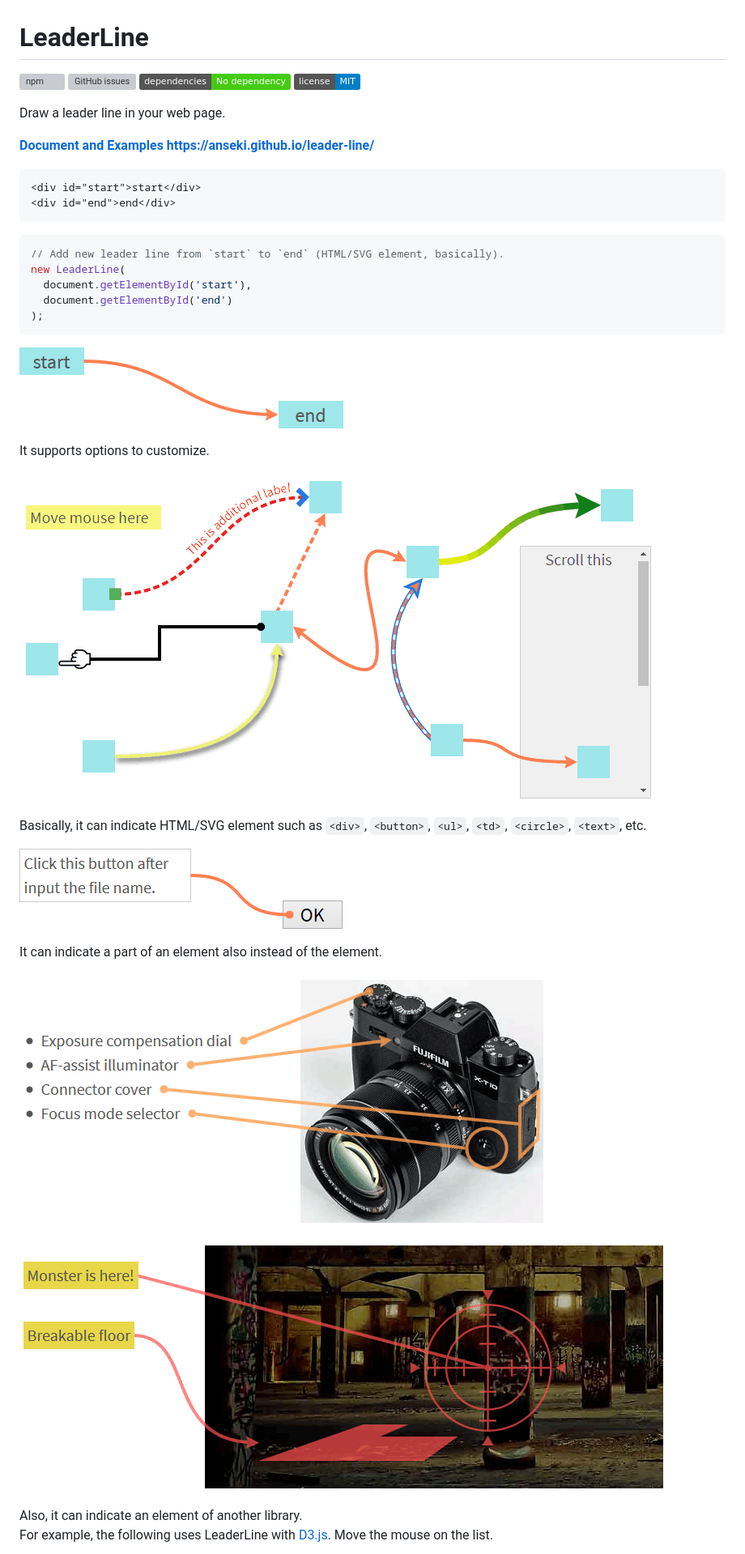
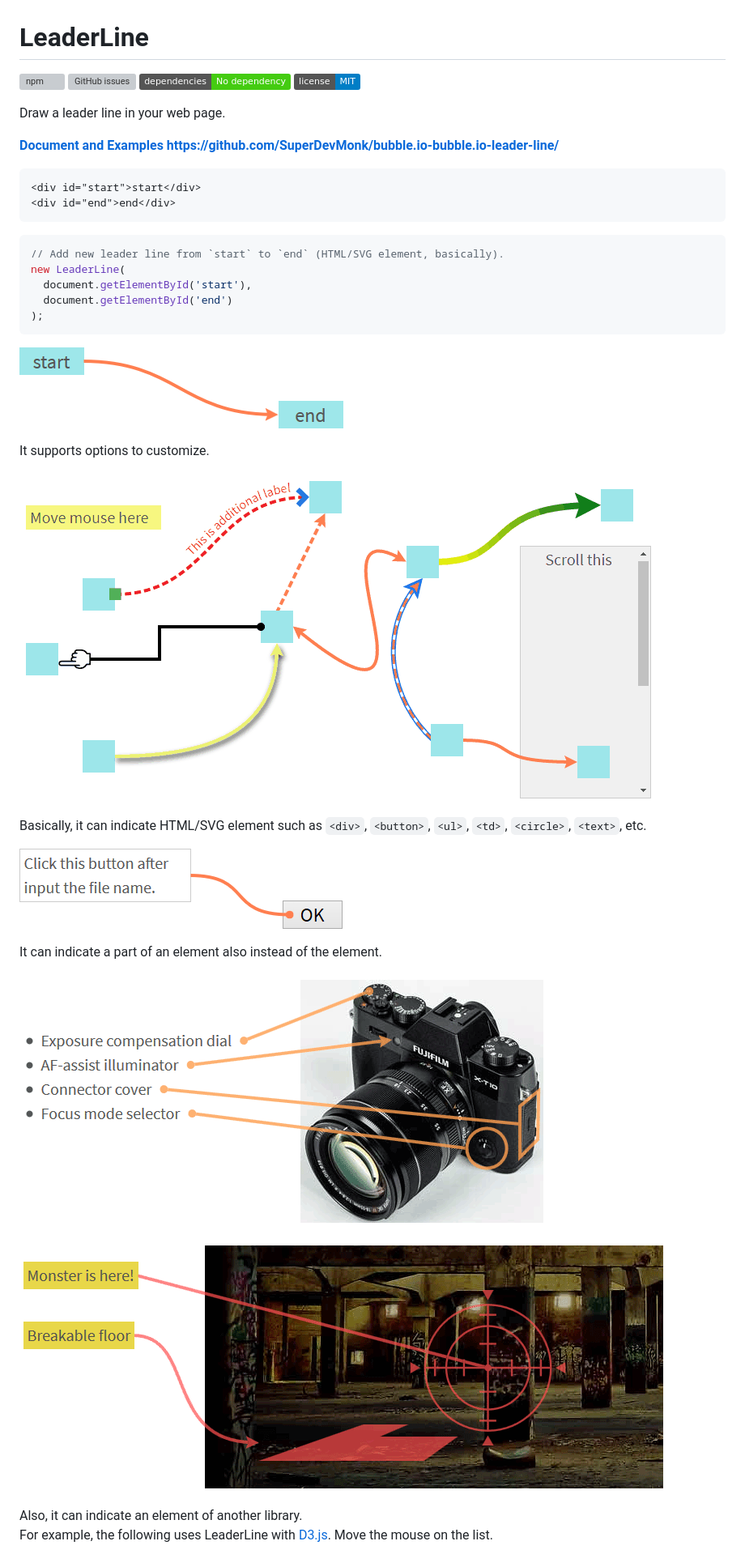
Before and after one commit to SuperDevMonk/bubble.io-leader-line, a Markdown page: README.md, the part around one of its changes. Shown at 81% size. GitHub-like rendering; badges without logos; grey boxes are pictures that could not be loaded.

````diff
--- a/README.md
+++ b/README.md
@@ -4,7 +4,7 @@
 
 Draw a leader line in your web page.
 
-**<a href="https://anseki.github.io/leader-line/">Document and Examples https://anseki.github.io/leader-line/</a>**
+**<a href="https://SuperDevMonk.github.io/bubble.io-leader-line/">Document and Examples https://github.com/SuperDevMonk/bubble.io-bubble.io-leader-line/</a>**
 
 ```html
 <div id="start">start</div>
````
Also changed, not shown: other parts of README.md (+19 -19 lines).
